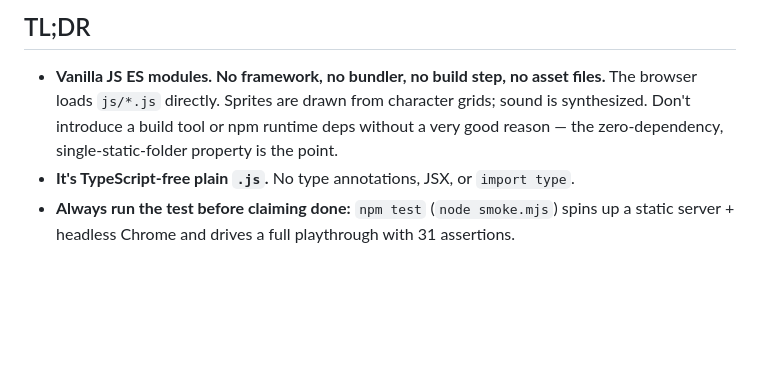
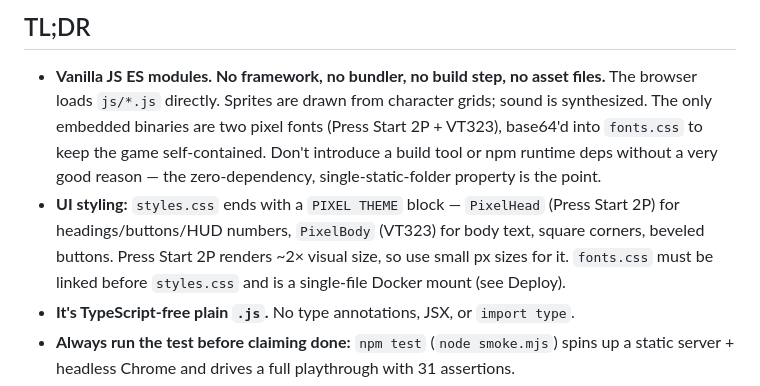
Before and after one commit to rasulov-emirlan/shardfall-game, a Markdown page: AGENTS.md, the part around the change. Drawn GitHub-style; blank space fills up the shorter version.

```diff
--- a/AGENTS.md
+++ b/AGENTS.md
@@ -7,8 +7,15 @@ Guide for AI agents (and humans) modifying this codebase. Read this before editi
 
 - **Vanilla JS ES modules. No framework, no bundler, no build step, no asset files.**
   The browser loads `js/*.js` directly. Sprites are drawn from character grids;
-  sound is synthesized. Don't introduce a build tool or npm runtime deps without a
-  very good reason — the zero-dependency, single-static-folder property is the point.
+  sound is synthesized. The only embedded binaries are two pixel fonts (Press Start
+  2P + VT323), base64'd into `fonts.css` to keep the game self-contained. Don't
+  introduce a build tool or npm runtime deps without a very good reason — the
+  zero-dependency, single-static-folder property is the point.
+- **UI styling:** `styles.css` ends with a `PIXEL THEME` block — `PixelHead`
+  (Press Start 2P) for headings/buttons/HUD numbers, `PixelBody` (VT323) for body
+  text, square corners, beveled buttons. Press Start 2P renders ~2× visual size, so
+  use small px sizes for it. `fonts.css` must be linked before `styles.css` and is a
+  single-file Docker mount (see Deploy).
 - **It's TypeScript-free plain `.js`.** No type annotations, JSX, or `import type`.
 - **Always run the test before claiming done:** `npm test` (`node smoke.mjs`) spins up
   a static server + headless Chrome and drives a full playthrough with 31 assertions.
```
Also changed, not shown: README.md (+4 -3 lines), docs/inventory.png, docs/pause.png, docs/screenshot.png, docs/settings.png, docs/title.png, 5 other files.
